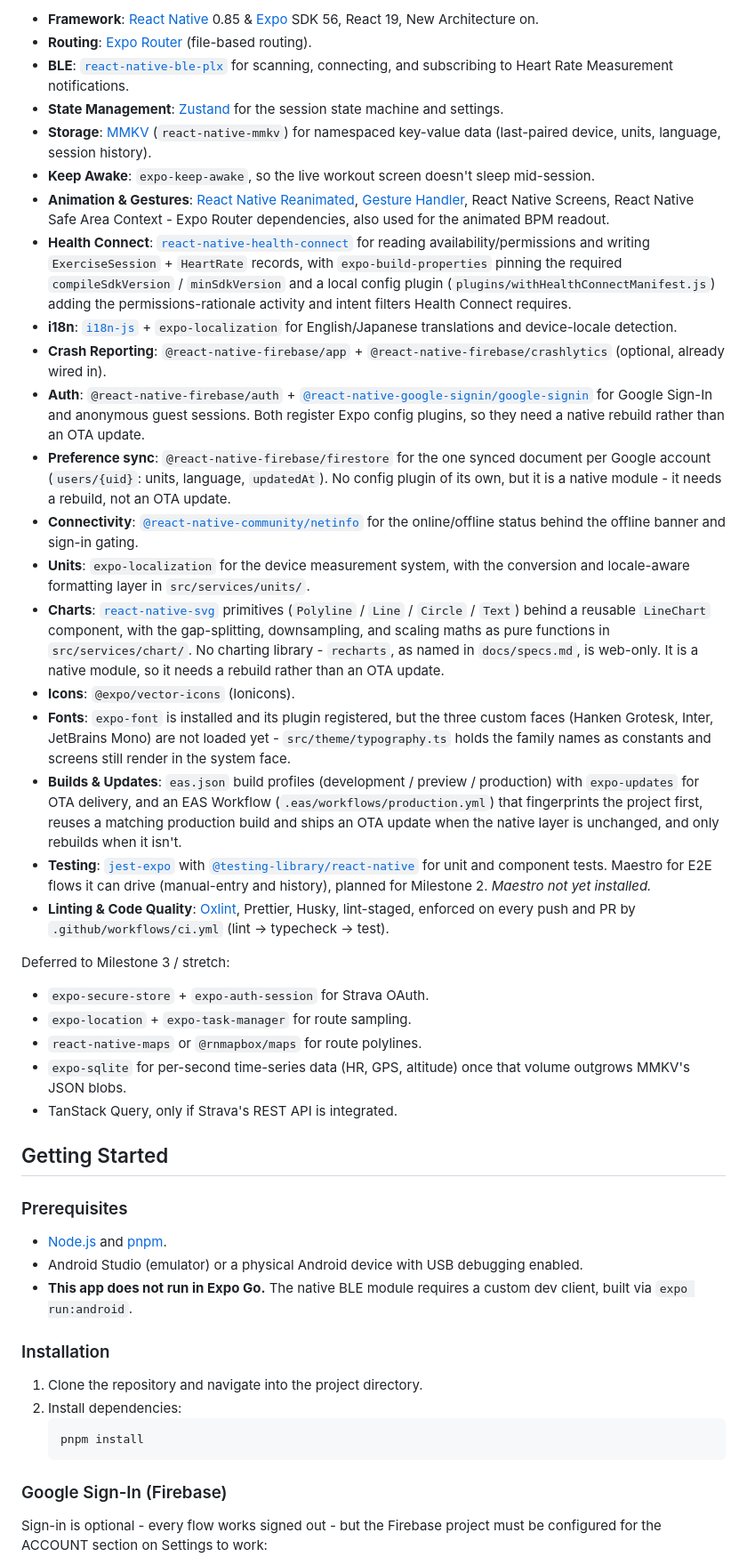
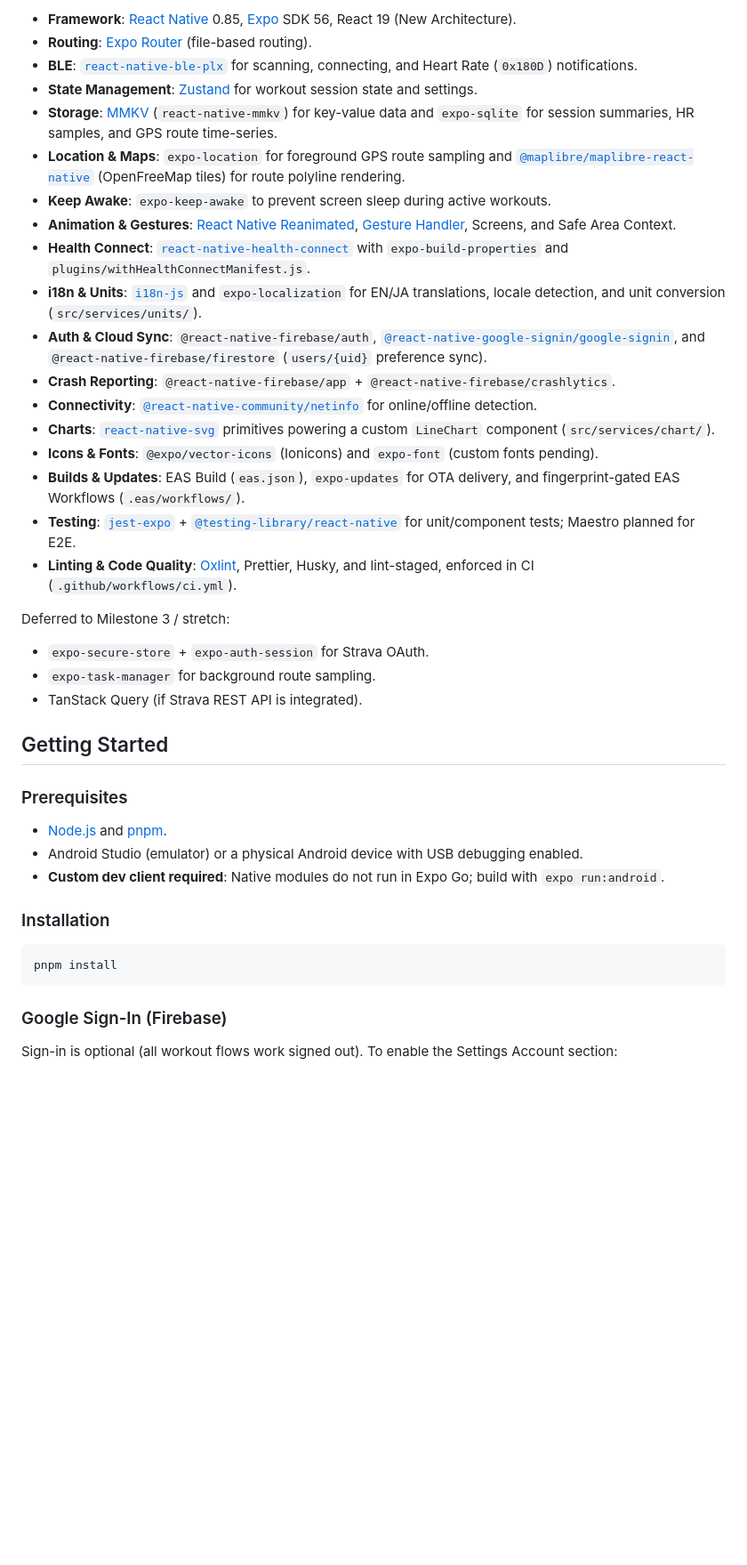
Before and after one commit to alvinyanson/fitness-tracker, a Markdown page: README.md, the part around one of its changes. Shown at 89% size. Rendered like a GitHub page; blank space fills up the shorter version.

````diff
--- a/README.md
+++ b/README.md
@@ -127,72 +64,28 @@ packages below are specified but not yet installed - noted inline.
 
-- **Framework**: [React Native](https://reactnative.dev) 0.85 & [Expo](https://expo.dev/)
-  SDK 56, React 19, New Architecture on.
-- **Routing**: [Expo Router](https://docs.expo.dev/router/introduction/) (file-based
-  routing).
-- **BLE**: [`react-native-ble-plx`](https://github.com/Polidea/react-native-ble-plx) for
-  scanning, connecting, and subscribing to Heart Rate Measurement notifications.
-- **State Management**: [Zustand](https://zustand-demo.pmnd.rs/) for the session state
-  machine and settings.
-- **Storage**: [MMKV](https://github.com/mrousavy/react-native-mmkv)
-  (`react-native-mmkv`) for namespaced key-value data (last-paired device, units,
-  language, session history).
-- **Keep Awake**: `expo-keep-awake`, so the live workout screen doesn't sleep
-  mid-session.
-- **Animation & Gestures**: [React Native Reanimated](https://docs.swmansion.com/react-native-reanimated/),
-  [Gesture Handler](https://docs.swmansion.com/react-native-gesture-handler/),
-  React Native Screens, React Native Safe Area Context - Expo Router dependencies, also
-  used for the animated BPM readout.
-- **Health Connect**: [`react-native-health-connect`](https://github.com/matinzd/react-native-health-connect)
-  for reading availability/permissions and writing `ExerciseSession` + `HeartRate`
-  records, with `expo-build-properties` pinning the required `compileSdkVersion` /
-  `minSdkVersion` and a local config plugin
-  (`plugins/withHealthConnectManifest.js`) adding the permissions-rationale activity and
-  intent filters Health Connect requires.
-- **i18n**: [`i18n-js`](https://github.com/fnando/i18n-js) + `expo-localization` for
-  English/Japanese translations and device-locale detection.
-- **Crash Reporting**: `@react-native-firebase/app` + `@react-native-firebase/crashlytics`
-  (optional, already wired in).
-- **Auth**: `@react-native-firebase/auth` +
-  [`@react-native-google-signin/google-signin`](https://react-native-google-signin.github.io/)
-  for Google Sign-In and anonymous guest sessions. Both register Expo config plugins, so
-  they need a native rebuild rather than an OTA update.
-- **Preference sync**: `@react-native-firebase/firestore` for the one synced document per
-  Google account (`users/{uid}`: units, language, `updatedAt`). No config plugin of its
-  own, but it is a native module - it needs a rebuild, not an OTA update.
-- **Connectivity**: [`@react-native-community/netinfo`](https://github.com/react-native-netinfo/react-native-netinfo)
-  for the online/offline status behind the offline banner and sign-in gating.
-- **Units**: `expo-localization` for the device measurement system, with the conversion and
-  locale-aware formatting layer in `src/services/units/`.
-- **Charts**: [`react-native-svg`](https://github.com/software-mansion/react-native-svg)
-  primitives (`Polyline` / `Line` / `Circle` / `Text`) behind a reusable `LineChart`
-  component, with the gap-splitting, downsampling, and scaling maths as pure functions in
-  `src/services/chart/`. No charting library - `recharts`, as named in `docs/specs.md`, is
-  web-only. It is a native module, so it needs a rebuild rather than an OTA update.
-- **Icons**: `@expo/vector-icons` (Ionicons).
-- **Fonts**: `expo-font` is installed and its plugin registered, but the three custom
-  faces (Hanken Grotesk, Inter, JetBrains Mono) are not loaded yet - `src/theme/typography.ts`
-  holds the family names as constants and screens still render in the system face.
-- **Builds & Updates**: `eas.json` build profiles (development / preview / production)
-  with `expo-updates` for OTA delivery, and an EAS Workflow
-  (`.eas/workflows/production.yml`) that fingerprints the project first, reuses a
-  matching production build and ships an OTA update when the native layer is unchanged,
-  and only rebuilds when it isn't.
-- **Testing**: [`jest-expo`](https://docs.expo.dev/develop/unit-testing/) with
-  [`@testing-library/react-native`](https://callstack.github.io/react-native-testing-library/)
-  for unit and component tests. Maestro for E2E flows it can drive (manual-entry and
-  history), planned for Milestone 2. _Maestro not yet installed._
-- **Linting & Code Quality**: [Oxlint](https://oxc.rs/docs/guide/usage/linter.html),
-  Prettier, Husky, lint-staged, enforced on every push and PR by
-  `.github/workflows/ci.yml` (lint → typecheck → test).
+- **Framework**: [React Native](https://reactnative.dev) 0.85, [Expo](https://expo.dev/) SDK 56, React 19 (New Architecture).
+- **Routing**: [Expo Router](https://docs.expo.dev/router/introduction/) (file-based routing).
+- **BLE**: [`react-native-ble-plx`](https://github.com/Polidea/react-native-ble-plx) for scanning, connecting, and Heart Rate (`0x180D`) notifications.
+- **State Management**: [Zustand](https://zustand-demo.pmnd.rs/) for workout session state and settings.
+- **Storage**: [MMKV](https://github.com/mrousavy/react-native-mmkv) (`react-native-mmkv`) for key-value data and `expo-sqlite` for session summaries, HR samples, and GPS route time-series.
+- **Location & Maps**: `expo-location` for foreground GPS route sampling and [`@maplibre/maplibre-react-native`](https://maplibre.org/maplibre-react-native/) (OpenFreeMap tiles) for route polyline rendering.
+- **Keep Awake**: `expo-keep-awake` to prevent screen sleep during active workouts.
+- **Animation & Gestures**: [React Native Reanimated](https://docs.swmansion.com/react-native-reanimated/), [Gesture Handler](https://docs.swmansion.com/react-native-gesture-handler/), Screens, and Safe Area Context.
+- **Health Connect**: [`react-native-health-connect`](https://github.com/matinzd/react-native-health-connect) with `expo-build-properties` and `plugins/withHealthConnectManifest.js`.
+- **i18n & Units**: [`i18n-js`](https://github.com/fnando/i18n-js) and `expo-localization` for EN/JA translations, locale detection, and unit conversion (`src/services/units/`).
+- **Auth & Cloud Sync**: `@react-native-firebase/auth`, [`@react-native-google-signin/google-signin`](https://react-native-google-signin.github.io/), and `@react-native-firebase/firestore` (`users/{uid}` preference sync).
+- **Crash Reporting**: `@react-native-firebase/app` + `@react-native-firebase/crashlytics`.
+- **Connectivity**: [`@react-native-community/netinfo`](https://github.com/react-native-netinfo/react-native-netinfo) for online/offline detection.
+- **Charts**: [`react-native-svg`](https://github.com/software-mansion/react-native-svg) primitives powering a custom `LineChart` component (`src/services/chart/`).
+- **Icons & Fonts**: `@expo/vector-icons` (Ionicons) and `expo-font` (custom fonts pending).
+- **Builds & Updates**: EAS Build (`eas.json`), `expo-updates` for OTA delivery, and fingerprint-gated EAS Workflows (`.eas/workflows/`).
+- **Testing**: [`jest-expo`](https://docs.expo.dev/develop/unit-testing/) + [`@testing-library/react-native`](https://callstack.github.io/react-native-testing-library/) for unit/component tests; Maestro planned for E2E.
+- **Linting & Code Quality**: [Oxlint](https://oxc.rs/docs/guide/usage/linter.html), Prettier, Husky, and lint-staged, enforced in CI (`.github/workflows/ci.yml`).
 
 Deferred to Milestone 3 / stretch:
 
 - `expo-secure-store` + `expo-auth-session` for Strava OAuth.
-- `expo-location` + `expo-task-manager` for route sampling.
-- `react-native-maps` or `@rnmapbox/maps` for route polylines.
-- `expo-sqlite` for per-second time-series data (HR, GPS, altitude) once that volume
-  outgrows MMKV's JSON blobs.
-- TanStack Query, only if Strava's REST API is integrated.
+- `expo-task-manager` for background route sampling.
+- TanStack Query (if Strava REST API is integrated).
 
 ## Getting Started
 
@@ -200,19 +93,15 @@ Deferred to Milestone 3 / stretch:
 
 - [Node.js](https://nodejs.org/) and [pnpm](https://pnpm.io/).
 - Android Studio (emulator) or a physical Android device with USB debugging enabled.
-- **This app does not run in Expo Go.** The native BLE module requires a custom dev
-  client, built via `expo run:android`.
+- **Custom dev client required**: Native modules do not run in Expo Go; build with `expo run:android`.
 
 ### Installation
 
-1. Clone the repository and navigate into the project directory.
-2. Install dependencies:
-   ```bash
-   pnpm install
-   ```
+```bash
+pnpm install
+```
 
 ### Google Sign-In (Firebase)
 
-Sign-in is optional - every flow works signed out - but the Firebase project must be
-configured for the ACCOUNT section on Settings to work:
+Sign-in is optional (all workout flows work signed out). To enable the Settings Account section:
 
````
Also changed, not shown: other parts of README.md (+43 -123 lines), docs/screenshots/route_map.png (added).
